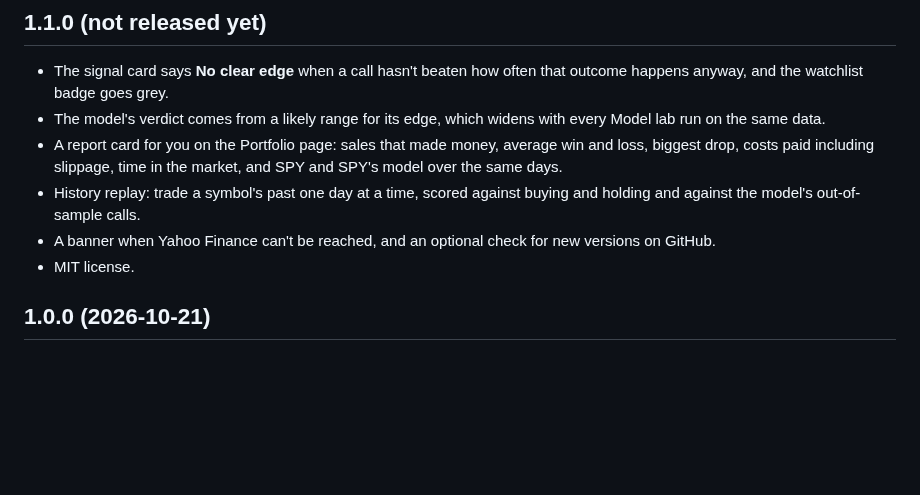
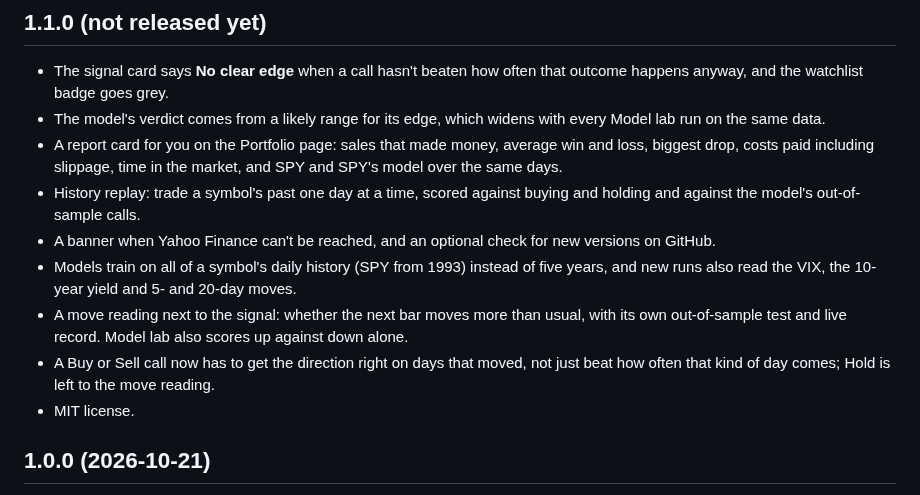
Before and after one commit to igoresik/paper-trader, a Markdown page: CHANGELOG.md, the part around the change. Drawn GitHub-style; blank space fills up the shorter version.

```diff
--- a/CHANGELOG.md
+++ b/CHANGELOG.md
@@ -7,6 +7,9 @@
 - A report card for you on the Portfolio page: sales that made money, average win and loss, biggest drop, costs paid including slippage, time in the market, and SPY and SPY's model over the same days.
 - History replay: trade a symbol's past one day at a time, scored against buying and holding and against the model's out-of-sample calls.
 - A banner when Yahoo Finance can't be reached, and an optional check for new versions on GitHub.
+- Models train on all of a symbol's daily history (SPY from 1993) instead of five years, and new runs also read the VIX, the 10-year yield and 5- and 20-day moves.
+- A move reading next to the signal: whether the next bar moves more than usual, with its own out-of-sample test and live record. Model lab also scores up against down alone.
+- A Buy or Sell call now has to get the direction right on days that moved, not just beat how often that kind of day comes; Hold is left to the move reading.
 - MIT license.
 
 ## 1.0.0 (2026-10-21)
```
Also changed, not shown: README.md (+16 -9 lines), docs/desk.png.
